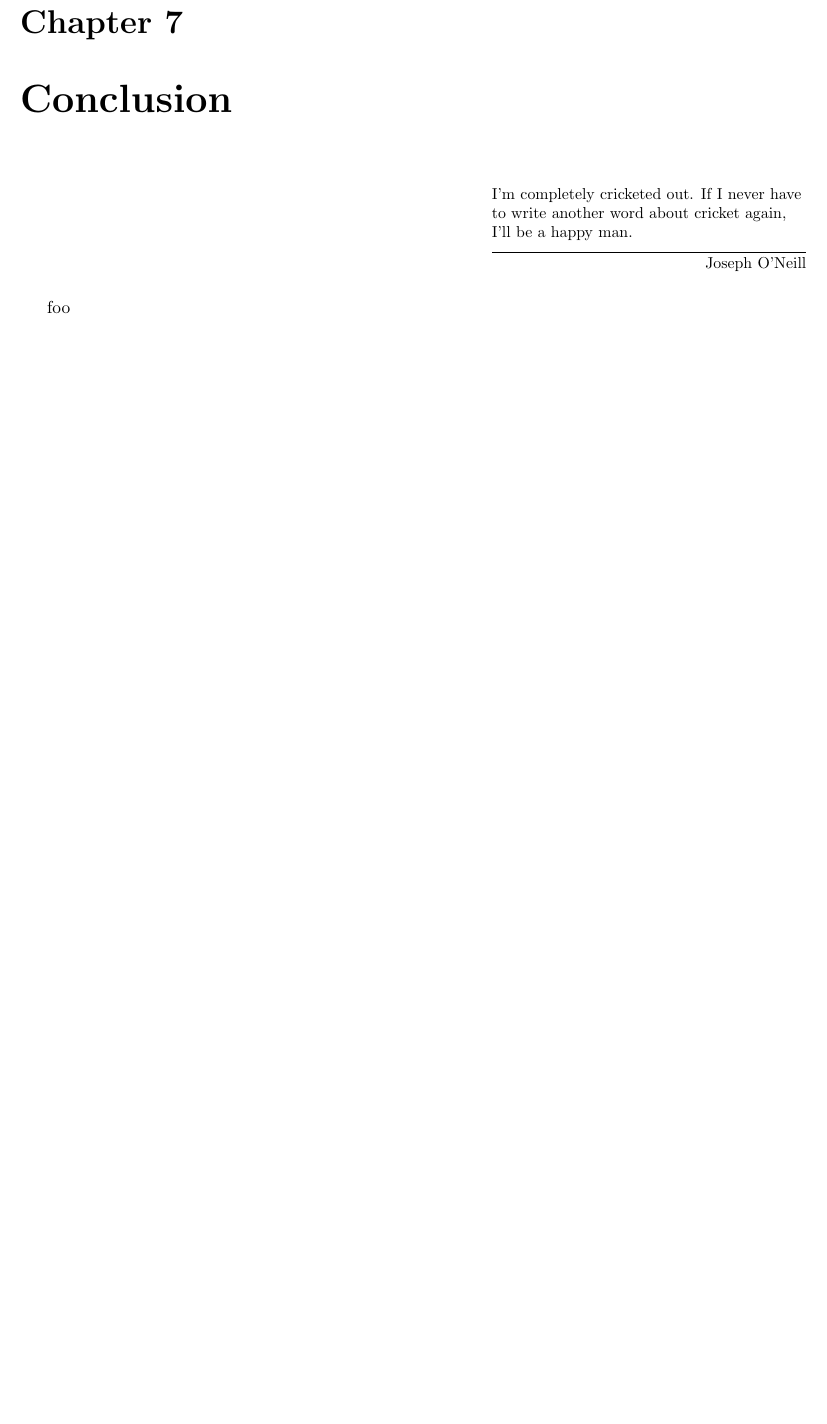
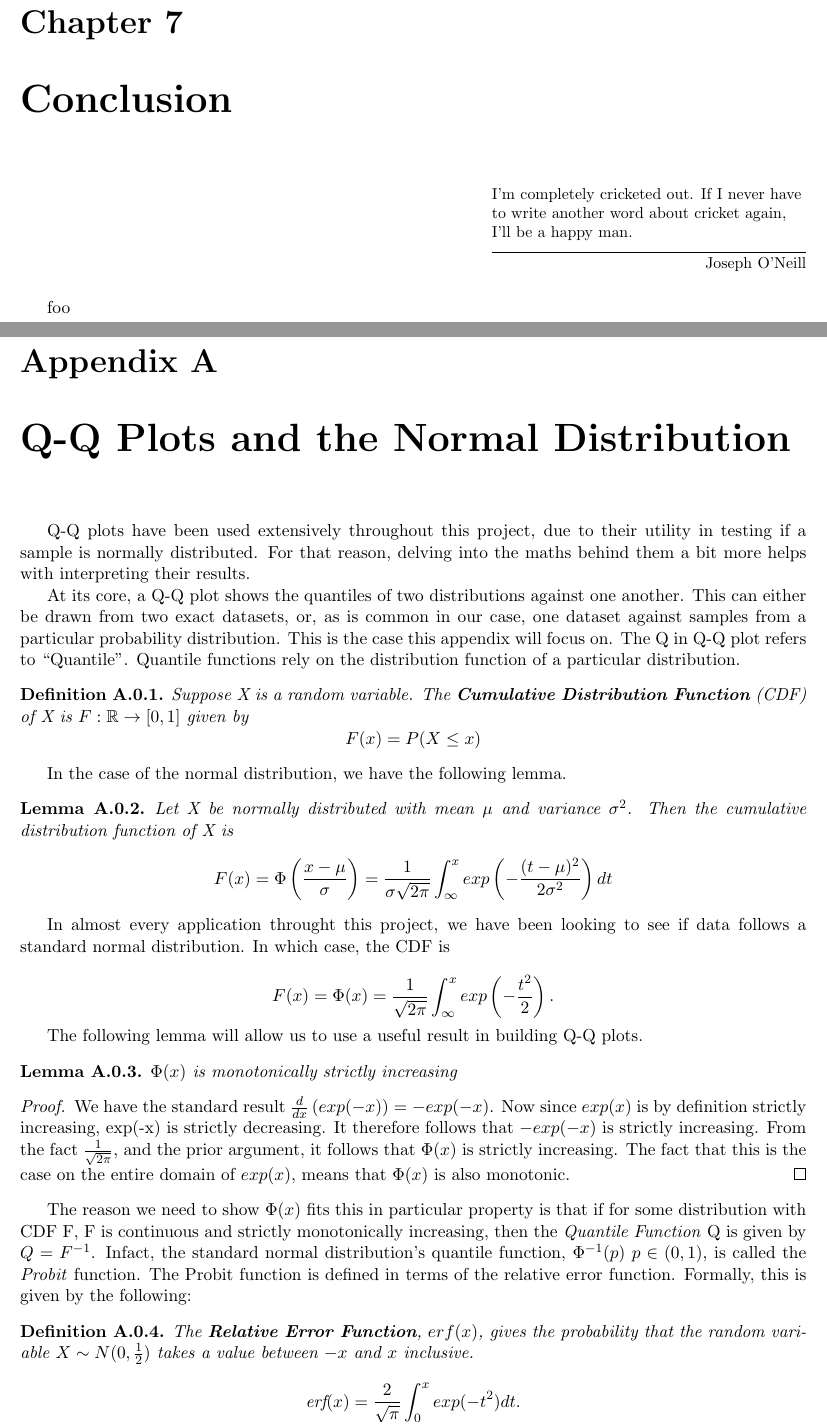
Before and after one commit to mattknowles314/mastersThesis, a LaTeX thesis (Thesis/main.tex, which reads Thesis/Chapters/qq.tex): part of page 29 of 30 before the commit and two parts of pages 29 and 30 of 32 after it, the two joined at a grey line, cut so that both start at the same text, the shorter picture padded with empty space. Compiled offline with pdfLaTeX.

Commit message:
Appendix chapter on QQ plots

```diff
--- /dev/null
+++ b/Thesis/Chapters/qq.tex
@@ -0,0 +1,50 @@
+\chapter{Q-Q Plots and the Normal Distribution}
+
+Q-Q plots have been used extensively throughout this project, due to their utility in testing if a sample is normally distributed.
+For that reason, delving into the maths behind them a bit more helps with interpreting their results.
+
+At its core, a Q-Q plot shows the quantiles of two distributions against one another. This can either be drawn from two exact datasets,
+or, as is common in our case, one dataset against samples from a particular probability distribution. This is the case this appendix will focus on.
+The Q in Q-Q plot refers to ``Quantile''. Quantile functions rely on the distribution function of a particular distribution.
+
+\begin{definition}
+    Suppose X is a random variable. The \textbf{Cumulative Distribution Function} (CDF) of X is $F:\mathbb{R} \to [0,1] $ given by
+    \[
+        F(x) = P(X \leq x)
+    \]
+\end{definition}
+
+In the case of the normal distribution, we have the following lemma.
+
+\begin{lemma}
+    Let X be normally distributed with mean $\mu$ and variance $\sigma^2$. Then the cumulative distribution function of X is
+    \[
+        F(x) = \Phi\left(\frac{x-\mu}{\sigma}\right) = \frac{1}{\sigma \sqrt{2 \pi}}\int_{\infty}^{x}exp\left( -\frac{(t-\mu)^2}{2\sigma^2} \right) dt
+    \]
+\end{lemma}
+
+In almost every application throught this project, we have been looking to see if data follows a standard normal distribution. In which case, the
+CDF is
+
+\[
+    F(x) = \Phi(x) = \frac{1}{\sqrt{2\pi}}\int_{\infty}^{x}exp\left( -\frac{t^2}{2}\right).
+\]
+
+The following lemma will allow us to use a useful result in building Q-Q plots.
+
+\begin{lemma}
+    $\Phi(x)$ is monotonically strictly increasing
+\end{lemma}
+
+\begin{proof}
+    We have the standard result $\frac{d}{dx}\left(exp(-x)\right)$ = $-exp(-x)$. Now since $exp(x)$ is by definition strictly increasing, exp(-x) is strictly decreasing. It
+    therefore follows that $-exp(-x)$ is strictly increasing. From the fact $\frac{1}{\sqrt{2\pi}}$, and the prior argument, it follows that $\Phi(x)$ is strictly increasing.
+    The fact that this is the case on the entire domain of $exp(x)$, means that $\Phi(x)$ is also monotonic.
+\end{proof}
+
+The reason we need to show $\Phi(x)$ fits this in particular property is that if for some distribution with CDF F, F is continuous and strictly monotonically increasing, then
+the \textit{Quantile Function} Q is given by $Q = F^{-1}$. Infact, the standard normal distribution's quantile function, $\Phi^{-1}(p)$ $p \in (0,1)$, is called the \textit{Probit}
+function. The Probit function is defined in terms of the relative error function. Formally, this is given by the following:
+
+\begin{definition}
+    The \textbf{Relative Error Function}, $erf(x)$, gives the probability that the random variable $X \sim N(0,\frac{1}{2})$ takes a value between $-x$ and $x$ inclusive.
```
Also changed, not shown: Thesis/main.tex (+5 -0 lines), Thesis/main.pdf, Thesis/Chapters/qq.tex (17 more changed lines), 6 other files.
